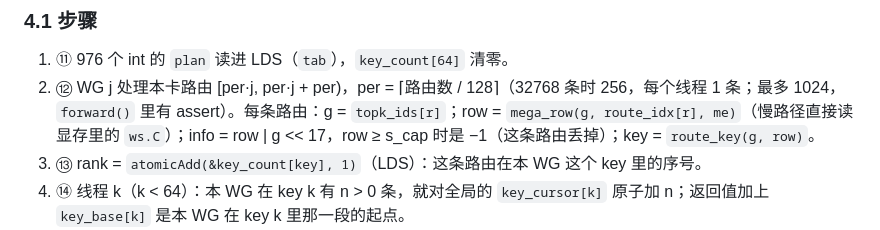
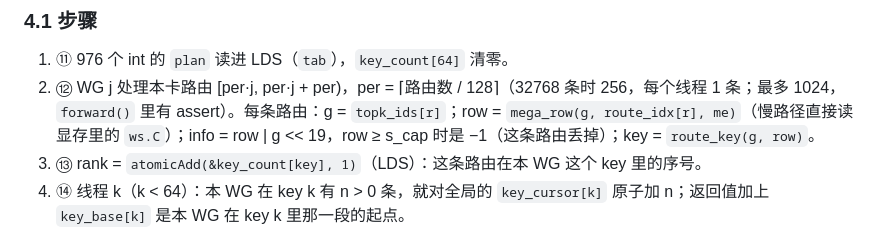
Before and after one commit to tingqli/pyhip, a Markdown page: docs/megamoe_ep8_942/ep_prep_plan.md, the part around the change. Drawn GitHub-style.

```diff
--- a/docs/megamoe_ep8_942/ep_prep_plan.md
+++ b/docs/megamoe_ep8_942/ep_prep_plan.md
@@ -249,7 +249,7 @@ T = 4096 时 s_cap = 2 × 4096 × 8 + 32 × 256 = 73728（288 个 block）。`pl
 1. ⑪ 976 个 int 的 `plan` 读进 LDS（`tab`），`key_count[64]` 清零。
 2. ⑫ WG j 处理本卡路由 [per·j, per·j + per)，per = ⌈路由数 / 128⌉（32768 条时 256，每个线程 1 条；最多 1024，
    `forward()` 里有 assert）。每条路由：g = `topk_ids[r]`；row = `mega_row(g, route_idx[r], me)`（慢路径直接读显存里的
-   `ws.C`）；info = row | g << 17，row ≥ s_cap 时是 −1（这条路由丢掉）；key = `route_key(g, row)`。
+   `ws.C`）；info = row | g << 19，row ≥ s_cap 时是 −1（这条路由丢掉）；key = `route_key(g, row)`。
 3. ⑬ rank = `atomicAdd(&key_count[key], 1)`（LDS）：这条路由在本 WG 这个 key 里的序号。
 4. ⑭ 线程 k（k < 64）：本 WG 在 key k 有 n > 0 条，就对全局的 `key_cursor[k]` 原子加 n；返回值加上 `key_base[k]` 是本 WG
    在 key k 里那一段的起点。
```
Also changed, not shown: docs/megamoe_ep8_942/mega_moe_ep8_impl.md (+3 -2 lines), docs/megamoe_ep8_942/images/plan_flow.png, 4 other files.
